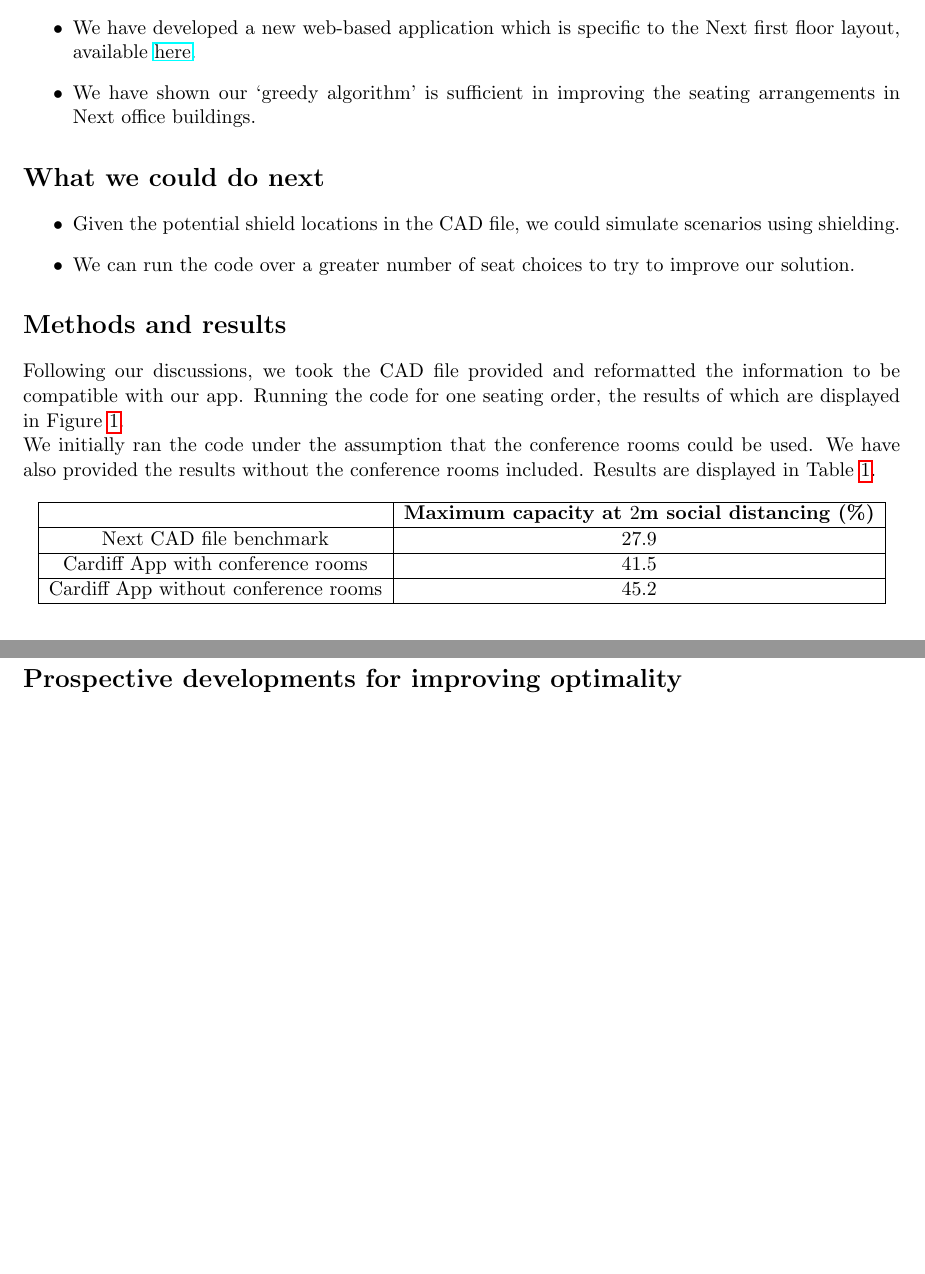
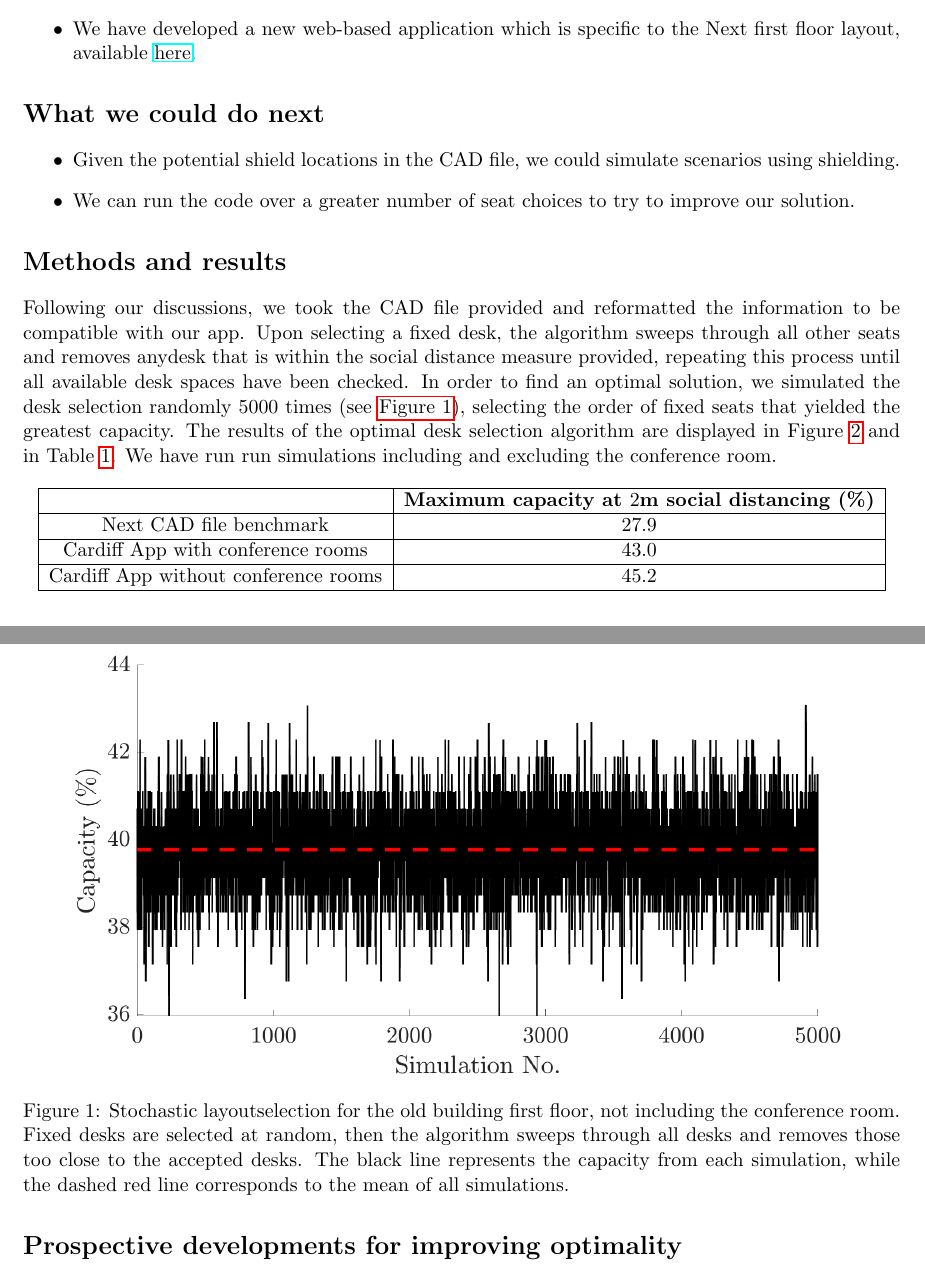
Before and after one commit to Lucyhenley/Next_app, a LaTeX document (Next_Initial_Writeup.tex): two parts of pages 1 and 2 of 3, joined at a grey line, cut so that both start at the same text, the shorter picture padded with empty space. Compiled offline with pdfLaTeX.

Commit message:
Added stochastic reference to  Next writeup Also made corrections

```diff
--- a/Next_Initial_Writeup.tex
+++ b/Next_Initial_Writeup.tex
@@ -26,7 +26,6 @@
 \item We have run our seat selection code over the old building first floor layout, based on the provided CAD file.
 \item We achieved a maximum seat occupancy, with a $2$m social distancing measure, of approximately $45\%$ without shielding, a significant improvement on the benchmark supplied at $28\%$.
 \item We have developed a new web-based application which is specific to the Next first floor layout, available \href{https://lucyhenley.shinyapps.io/Next_seating/?fbclid=IwAR2Rx-OmoSkYHlw6BnQSKLgJGQt7VJvaX2IJYbqgKu4MK9YZxoZn1gBBAaEp}{here}. %The code can be found \href{https://github.com/Lucyhenley/Next_app}{here}.
-\item We have shown our `greedy algorithm' is sufficient in improving the seating arrangements in Next office buildings.
 \end{itemize}
 
 \section*{What we could do next}
@@ -38,10 +37,16 @@
 
 
 \section*{Methods and results}
-Following our discussions, we took the CAD file provided and reformatted the information to be compatible with our app. Running the code for one seating order, the results of which are displayed in Figure \ref{Demonstration_pics}.
+Following our discussions, we took the CAD file provided and reformatted the information to be compatible with our app. Upon selecting a fixed desk, the algorithm sweeps through all other seats and removes anydesk that is within the social distance measure provided, repeating this process until all available desk spaces have been checked. In order to find an optimal solution, we simulated the desk selection randomly $5000$ times (see \autoref{fig:Stochastic_sims}), selecting the order of fixed seats that yielded the greatest capacity. The results of the optimal desk selection algorithm are displayed in Figure \ref{Demonstration_pics} and in Table \ref{tab:performance}.  We have run run simulations including and excluding the conference room.
+
+\begin{figure}[h]
+         \centering
+         \includegraphics[width=1\textwidth]{random_order_sim.png}
+         \caption{Stochastic layoutselection for the old building first floor, not including the conference room. Fixed desks are selected at random, then the algorithm sweeps through all desks and removes those too close to the accepted desks. The black line represents the capacity from each simulation, while the dashed red line corresponds to the mean of all simulations.}
+         \label{fig:Stochastic_sims}
+\end{figure}
 
 
-We initially ran the code under the assumption that the conference rooms could be used. We have also provided the results without the conference rooms included. Results are displayed in Table \ref{tab:performance}.
 
 
 \begin{figure*}[ht!]
@@ -79,7 +84,7 @@ We initially ran the code under the assumption that the conference rooms could b
  \hline
  Next CAD file benchmark &   27.9\\
  \hline
- Cardiff App  with conference rooms& 41.5\\
+ Cardiff App  with conference rooms& 43.0\\
 \hline
 Cardiff App without conference rooms & 45.2\\
  \hline
```
Also changed, not shown: Next_Initial_Writeup.pdf, Next_Initial_Writeup.tex (6 more changed lines), 2 other files.
